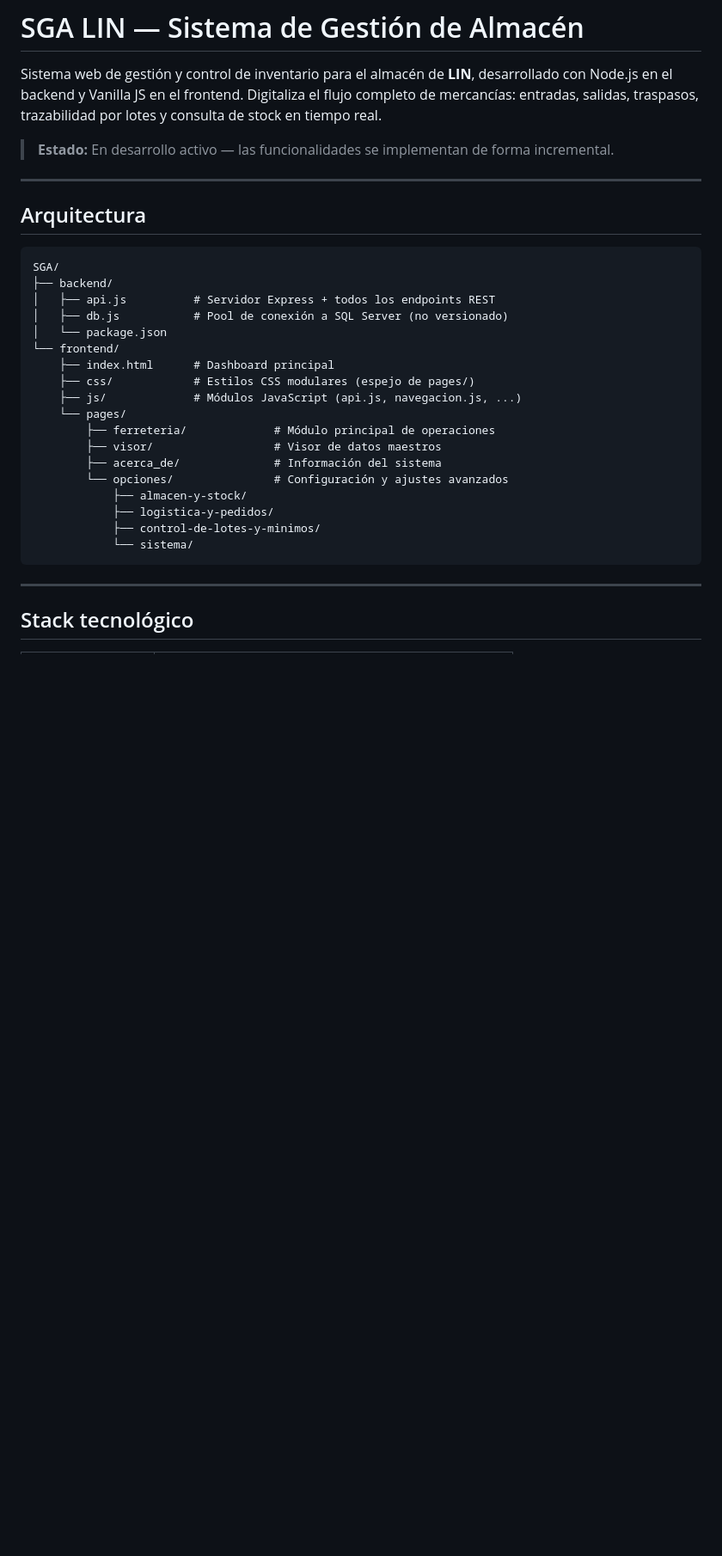
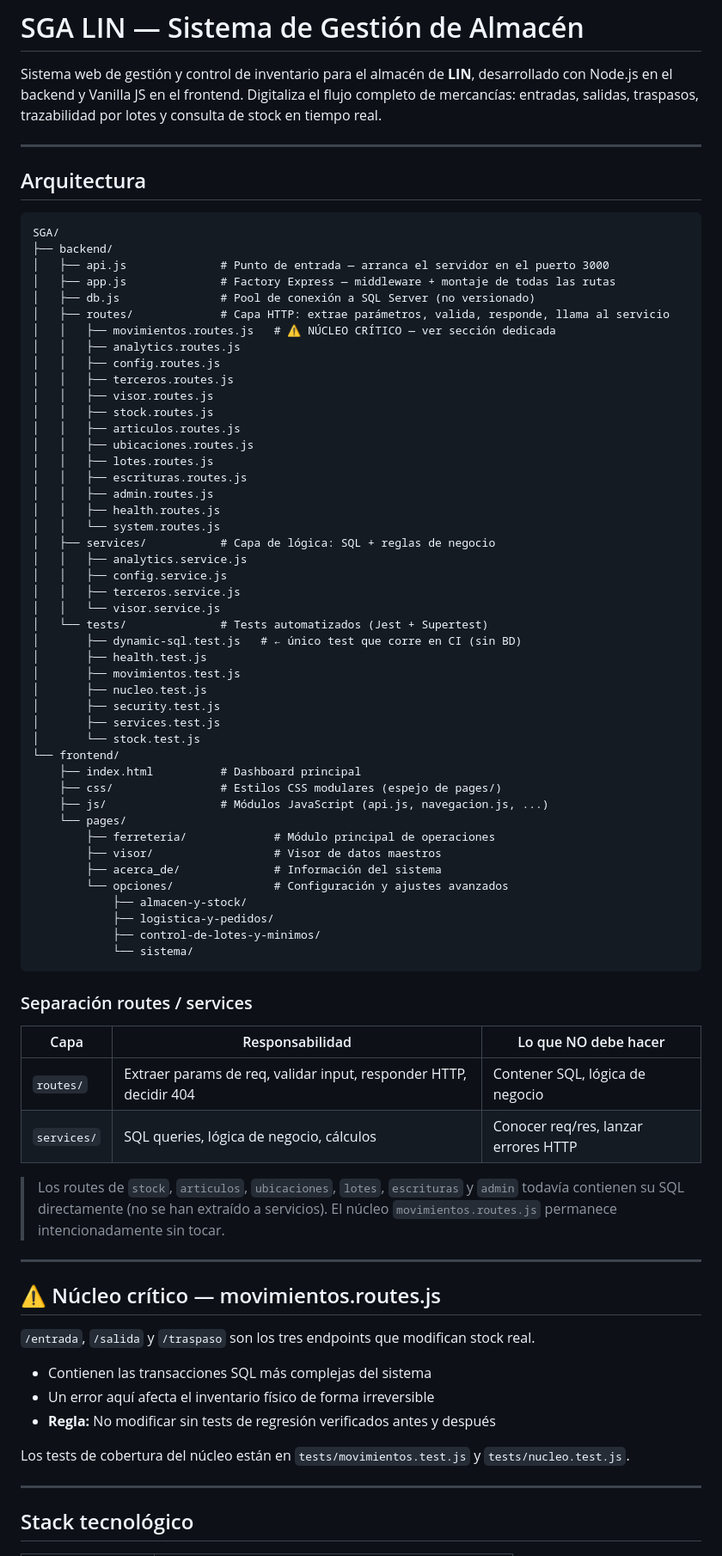
Before and after one commit to JGC998/PROYECTO-SGA-JS-NODE.JS, a Markdown page: README.md, the part around one of its changes. Shown at 86% size. Rendered like a GitHub page; blank space fills up the shorter version.

````diff
--- a/README.md
+++ b/README.md
@@ -1,8 +1,6 @@
 # SGA LIN — Sistema de Gestión de Almacén
 
 Sistema web de gestión y control de inventario para el almacén de **LIN**, desarrollado con Node.js en el backend y Vanilla JS en el frontend. Digitaliza el flujo completo de mercancías: entradas, salidas, traspasos, trazabilidad por lotes y consulta de stock en tiempo real.
-
-> **Estado:** En desarrollo activo — las funcionalidades se implementan de forma incremental.
 
 ---
 
@@ -11,13 +9,40 @@ Sistema web de gestión y control de inventario para el almacén de **LIN**, des
 ```
 SGA/
 ├── backend/
-│   ├── api.js          # Servidor Express + todos los endpoints REST
-│   ├── db.js           # Pool de conexión a SQL Server (no versionado)
-│   └── package.json
+│   ├── api.js              # Punto de entrada — arranca el servidor en el puerto 3000
+│   ├── app.js              # Factory Express — middleware + montaje de todas las rutas
+│   ├── db.js               # Pool de conexión a SQL Server (no versionado)
+│   ├── routes/             # Capa HTTP: extrae parámetros, valida, responde, llama al servicio
+│   │   ├── movimientos.routes.js   # ⚠ NÚCLEO CRÍTICO — ver sección dedicada
+│   │   ├── analytics.routes.js
+│   │   ├── config.routes.js
+│   │   ├── terceros.routes.js
+│   │   ├── visor.routes.js
+│   │   ├── stock.routes.js
+│   │   ├── articulos.routes.js
+│   │   ├── ubicaciones.routes.js
+│   │   ├── lotes.routes.js
+│   │   ├── escrituras.routes.js
+│   │   ├── admin.routes.js
+│   │   ├── health.routes.js
+│   │   └── system.routes.js
+│   ├── services/           # Capa de lógica: SQL + reglas de negocio
+│   │   ├── analytics.service.js
+│   │   ├── config.service.js
+│   │   ├── terceros.service.js
+│   │   └── visor.service.js
+│   └── tests/              # Tests automatizados (Jest + Supertest)
+│       ├── dynamic-sql.test.js   # ← único test que corre en CI (sin BD)
+│       ├── health.test.js
+│       ├── movimientos.test.js
+│       ├── nucleo.test.js
+│       ├── security.test.js
+│       ├── services.test.js
+│       └── stock.test.js
 └── frontend/
-    ├── index.html      # Dashboard principal
-    ├── css/            # Estilos CSS modulares (espejo de pages/)
-    ├── js/             # Módulos JavaScript (api.js, navegacion.js, ...)
+    ├── index.html          # Dashboard principal
+    ├── css/                # Estilos CSS modulares (espejo de pages/)
+    ├── js/                 # Módulos JavaScript (api.js, navegacion.js, ...)
     └── pages/
         ├── ferreteria/             # Módulo principal de operaciones
         ├── visor/                  # Visor de datos maestros
@@ -28,6 +53,27 @@ SGA/
             ├── control-de-lotes-y-minimos/
             └── sistema/
 ```
+
+### Separación routes / services
+
+| Capa | Responsabilidad | Lo que NO debe hacer |
+|---|---|---|
+| `routes/` | Extraer params de req, validar input, responder HTTP, decidir 404 | Contener SQL, lógica de negocio |
+| `services/` | SQL queries, lógica de negocio, cálculos | Conocer req/res, lanzar errores HTTP |
+
+> Los routes de `stock`, `articulos`, `ubicaciones`, `lotes`, `escrituras` y `admin` todavía contienen su SQL directamente (no se han extraído a servicios). El núcleo `movimientos.routes.js` permanece intencionadamente sin tocar.
+
+---
+
+## ⚠ Núcleo crítico — movimientos.routes.js
+
+`/entrada`, `/salida` y `/traspaso` son los tres endpoints que modifican stock real.
+
+- Contienen las transacciones SQL más complejas del sistema
+- Un error aquí afecta el inventario físico de forma irreversible
+- **Regla:** No modificar sin tests de regresión verificados antes y después
+
+Los tests de cobertura del núcleo están en `tests/movimientos.test.js` y `tests/nucleo.test.js`.
 
 ---
 
````
Also changed, not shown: other parts of README.md (+129 -45 lines).
